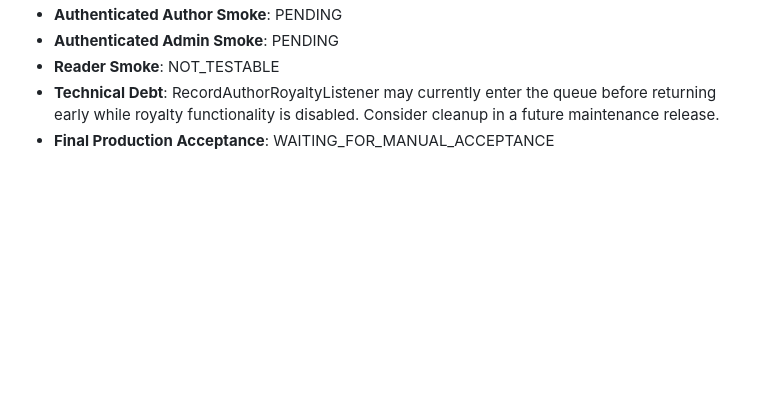
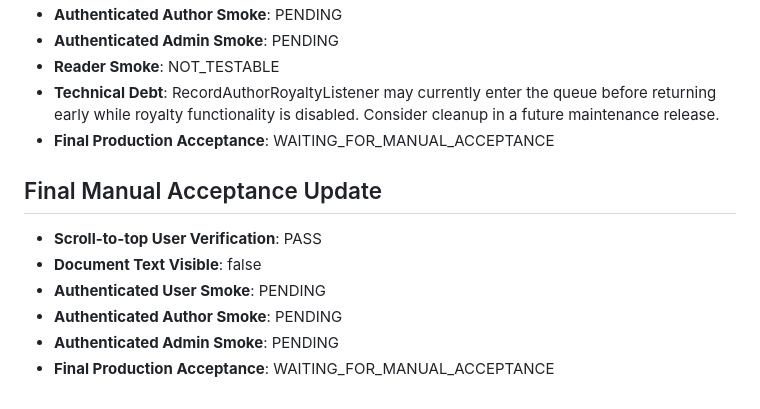
Before and after one commit to HannR002/P4I-Publisher-Ebook, a Markdown page: docs/deployment/23_PRODUCTION_DEPLOYMENT_REPORT.md, the part around the change. GitHub-like rendering; blank space fills up the shorter version.

Commit message:
Docs: confirm final manual production acceptance

```diff
--- a/docs/deployment/23_PRODUCTION_DEPLOYMENT_REPORT.md
+++ b/docs/deployment/23_PRODUCTION_DEPLOYMENT_REPORT.md
@@ -93,3 +93,11 @@ The application was successfully updated to P4I Digital Library version 2026-10-
 - **Reader Smoke**: NOT_TESTABLE
 - **Technical Debt**: RecordAuthorRoyaltyListener may currently enter the queue before returning early while royalty functionality is disabled. Consider cleanup in a future maintenance release.
 - **Final Production Acceptance**: WAITING_FOR_MANUAL_ACCEPTANCE
+
+## Final Manual Acceptance Update
+- **Scroll-to-top User Verification**: PASS
+- **Document Text Visible**: false
+- **Authenticated User Smoke**: PENDING
+- **Authenticated Author Smoke**: PENDING
+- **Authenticated Admin Smoke**: PENDING
+- **Final Production Acceptance**: WAITING_FOR_MANUAL_ACCEPTANCE
```
